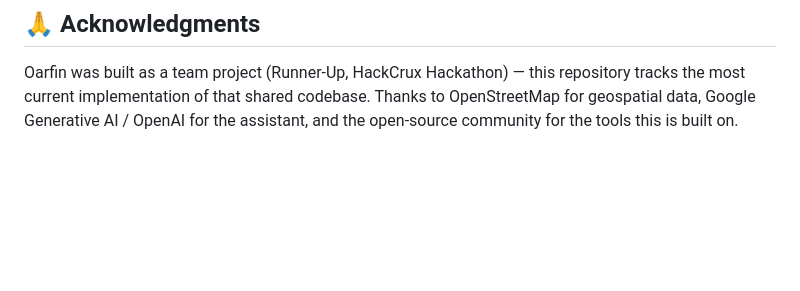
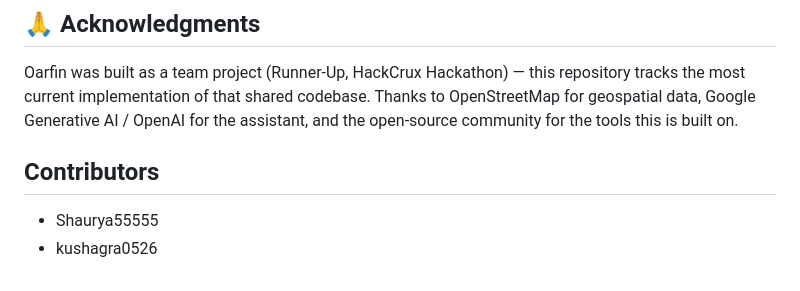
Before and after one commit to Shaurya55555/Oarfin, a Markdown page: README.md, the part around the change. GitHub-like rendering; blank space fills up the shorter version.

Commit message:
Add contributors section to README

```diff
--- a/README.md
+++ b/README.md
@@ -147,3 +147,7 @@ All APIs have error handling and CORS protection. The server's SQLite database b
 ## 🙏 Acknowledgments
 
 Oarfin was built as a team project (Runner-Up, HackCrux Hackathon) — this repository tracks the most current implementation of that shared codebase. Thanks to OpenStreetMap for geospatial data, Google Generative AI / OpenAI for the assistant, and the open-source community for the tools this is built on.
+
+## Contributors
+- Shaurya55555
+- kushagra0526
```
